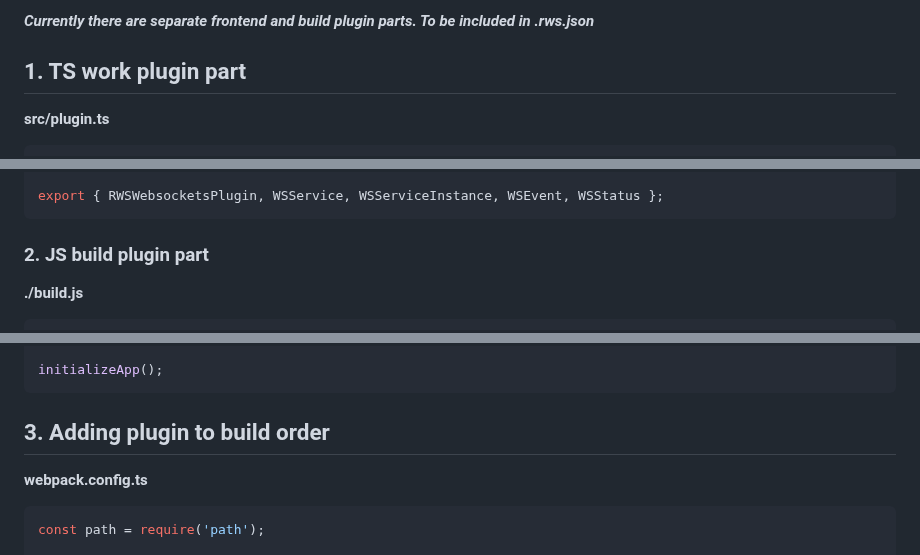
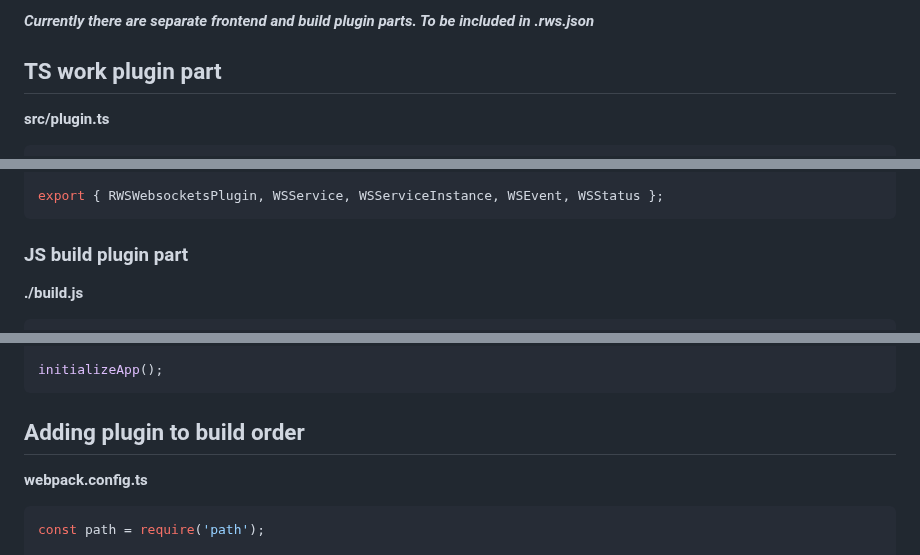
Before and after one commit to papablack/rws-client, a Markdown page: PLUGINS.MD, 3 parts joined by grey strips. GitHub-like rendering.

````diff
--- a/PLUGINS.MD
+++ b/PLUGINS.MD
@@ -12,7 +12,7 @@ Plugin systems lets users add functionality without writing too much code. Targe
 
 ***Currently there are separate frontend and build plugin parts. To be included in .rws.json***
 
-## 1. TS work plugin part
+## TS work plugin part
 
 **src/plugin.ts**
 
@@ -53,7 +53,7 @@ class RWSWebsocketsPlugin extends RWSPlugin<WSOptions> {
 export { RWSWebsocketsPlugin, WSService, WSServiceInstance, WSEvent, WSStatus };
 ```
 
-### 2. JS build plugin part
+### JS build plugin part
 
 **./build.js**
 
@@ -124,7 +124,7 @@ async function initializeApp() {
 initializeApp();
 ```
 
-## 3. Adding plugin to build order
+## Adding plugin to build order
 
 **webpack.config.ts**
 
````
Also changed, not shown: other parts of PLUGINS.MD (+1 -1 lines).
